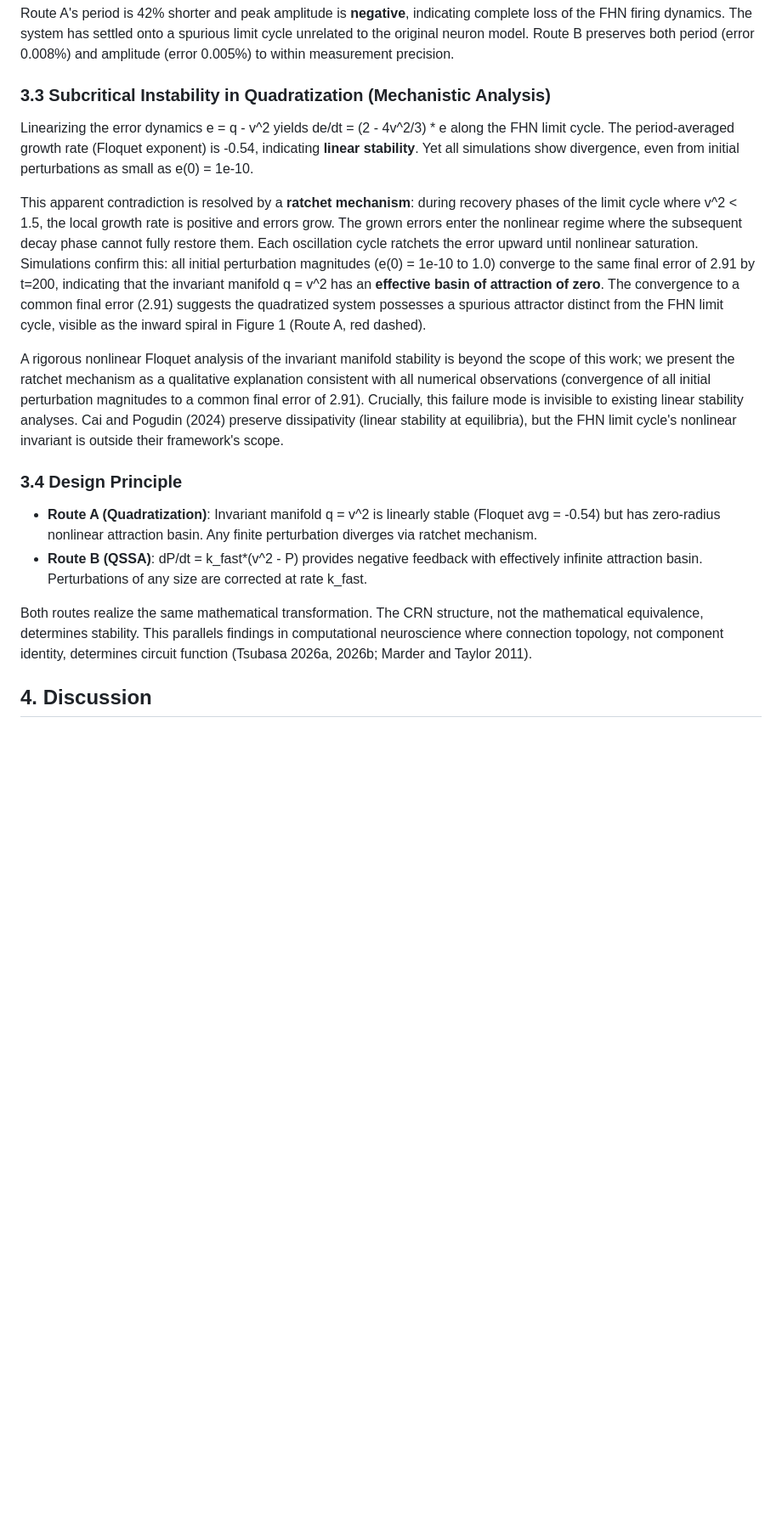
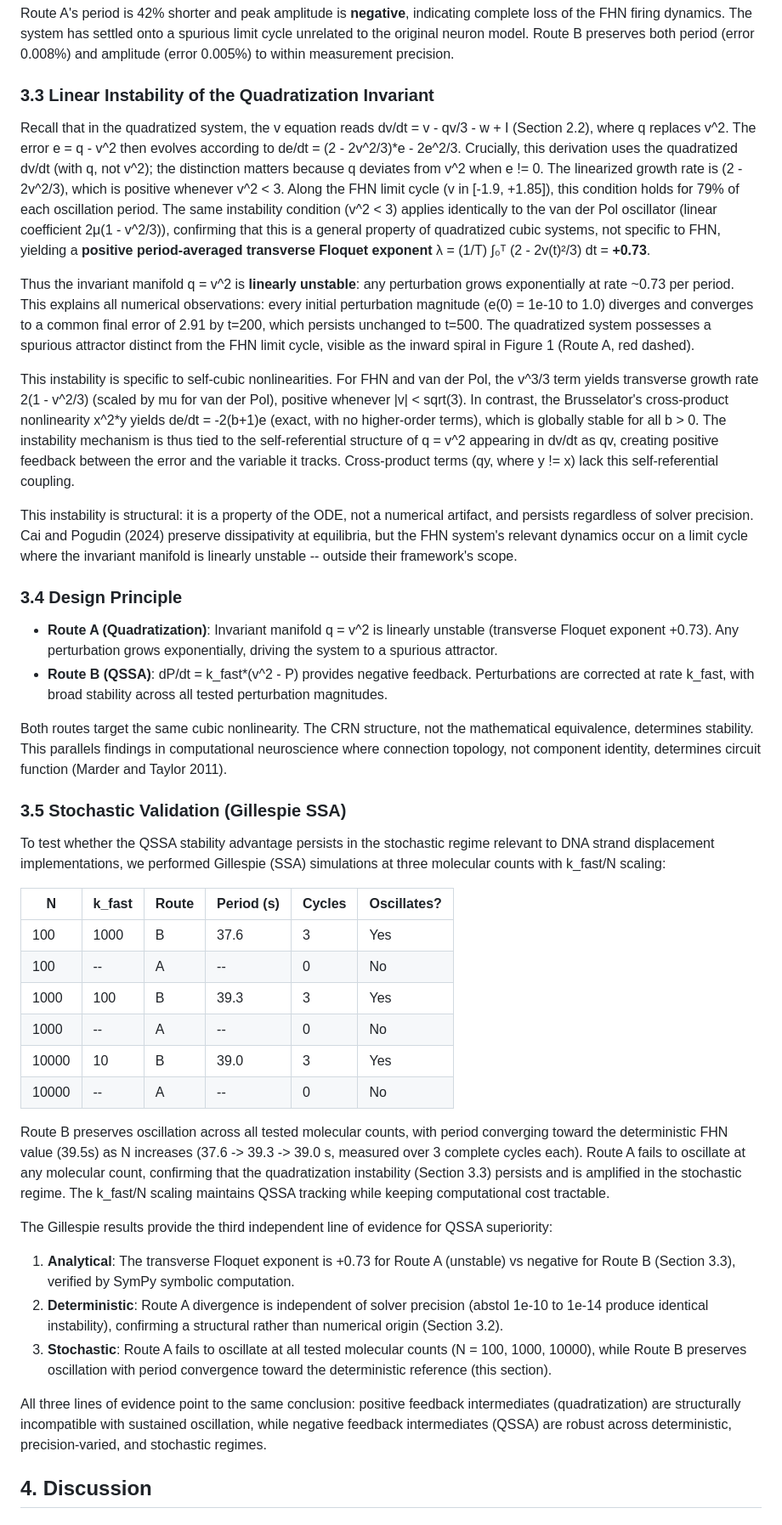
Before and after one commit to tsubasa-rsrch/research-papers, a Markdown page: papers/dna-fhn-crn/paper_dna_fhn_crn.md, the part around one of its changes. Shown at 85% size. GitHub-like rendering; blank space fills up the shorter version.

```diff
--- a/papers/dna-fhn-crn/paper_dna_fhn_crn.md
+++ b/papers/dna-fhn-crn/paper_dna_fhn_crn.md
@@ -132,20 +134,45 @@ Route A's spurious attractor produces qualitatively different dynamics from FHN:
 
 Route A's period is 42% shorter and peak amplitude is **negative**, indicating complete loss of the FHN firing dynamics. The system has settled onto a spurious limit cycle unrelated to the original neuron model. Route B preserves both period (error 0.008%) and amplitude (error 0.005%) to within measurement precision.
 
-### 3.3 Subcritical Instability in Quadratization (Mechanistic Analysis)
+### 3.3 Linear Instability of the Quadratization Invariant
 
-Linearizing the error dynamics e = q - v^2 yields de/dt = (2 - 4v^2/3) * e along the FHN limit cycle. The period-averaged growth rate (Floquet exponent) is -0.54, indicating **linear stability**. Yet all simulations show divergence, even from initial perturbations as small as e(0) = 1e-10.
+Recall that in the quadratized system, the v equation reads dv/dt = v - qv/3 - w + I (Section 2.2), where q replaces v^2. The error e = q - v^2 then evolves according to de/dt = (2 - 2v^2/3)*e - 2e^2/3. Crucially, this derivation uses the quadratized dv/dt (with q, not v^2); the distinction matters because q deviates from v^2 when e != 0. The linearized growth rate is (2 - 2v^2/3), which is positive whenever v^2 < 3. Along the FHN limit cycle (v in [-1.9, +1.85]), this condition holds for 79% of each oscillation period. The same instability condition (v^2 < 3) applies identically to the van der Pol oscillator (linear coefficient 2μ(1 - v^2/3)), confirming that this is a general property of quadratized cubic systems, not specific to FHN, yielding a **positive period-averaged transverse Floquet exponent** λ = (1/T) ∫₀ᵀ (2 - 2v(t)²/3) dt = **+0.73**.
 
-This apparent contradiction is resolved by a **ratchet mechanism**: during recovery phases of the limit cycle where v^2 < 1.5, the local growth rate is positive and errors grow. The grown errors enter the nonlinear regime where the subsequent decay phase cannot fully restore them. Each oscillation cycle ratchets the error upward until nonlinear saturation. Simulations confirm this: all initial perturbation magnitudes (e(0) = 1e-10 to 1.0) converge to the same final error of 2.91 by t=200, indicating that the invariant manifold q = v^2 has an **effective basin of attraction of zero**. The convergence to a common final error (2.91) suggests the quadratized system possesses a spurious attractor distinct from the FHN limit cycle, visible as the inward spiral in Figure 1 (Route A, red dashed).
+Thus the invariant manifold q = v^2 is **linearly unstable**: any perturbation grows exponentially at rate ~0.73 per period. This explains all numerical observations: every initial perturbation magnitude (e(0) = 1e-10 to 1.0) diverges and converges to a common final error of 2.91 by t=200, which persists unchanged to t=500. The quadratized system possesses a spurious attractor distinct from the FHN limit cycle, visible as the inward spiral in Figure 1 (Route A, red dashed).
 
-A rigorous nonlinear Floquet analysis of the invariant manifold stability is beyond the scope of this work; we present the ratchet mechanism as a qualitative explanation consistent with all numerical observations (convergence of all initial perturbation magnitudes to a common final error of 2.91). Crucially, this failure mode is invisible to existing linear stability analyses. Cai and Pogudin (2024) preserve dissipativity (linear stability at equilibria), but the FHN limit cycle's nonlinear invariant is outside their framework's scope.
+This instability is specific to self-cubic nonlinearities. For FHN and van der Pol, the v^3/3 term yields transverse growth rate 2(1 - v^2/3) (scaled by mu for van der Pol), positive whenever |v| < sqrt(3). In contrast, the Brusselator's cross-product nonlinearity x^2*y yields de/dt = -2(b+1)e (exact, with no higher-order terms), which is globally stable for all b > 0. The instability mechanism is thus tied to the self-referential structure of q = v^2 appearing in dv/dt as qv, creating positive feedback between the error and the variable it tracks. Cross-product terms (qy, where y != x) lack this self-referential coupling.
+
+This instability is structural: it is a property of the ODE, not a numerical artifact, and persists regardless of solver precision. Cai and Pogudin (2024) preserve dissipativity at equilibria, but the FHN system's relevant dynamics occur on a limit cycle where the invariant manifold is linearly unstable -- outside their framework's scope.
 
 ### 3.4 Design Principle
 
-- **Route A (Quadratization)**: Invariant manifold q = v^2 is linearly stable (Floquet avg = -0.54) but has zero-radius nonlinear attraction basin. Any finite perturbation diverges via ratchet mechanism.
-- **Route B (QSSA)**: dP/dt = k_fast*(v^2 - P) provides negative feedback with effectively infinite attraction basin. Perturbations of any size are corrected at rate k_fast.
+- **Route A (Quadratization)**: Invariant manifold q = v^2 is linearly unstable (transverse Floquet exponent +0.73). Any perturbation grows exponentially, driving the system to a spurious attractor.
+- **Route B (QSSA)**: dP/dt = k_fast*(v^2 - P) provides negative feedback. Perturbations are corrected at rate k_fast, with broad stability across all tested perturbation magnitudes.
 
-Both routes realize the same mathematical transformation. The CRN structure, not the mathematical equivalence, determines stability. This parallels findings in computational neuroscience where connection topology, not component identity, determines circuit function (Tsubasa 2026a, 2026b; Marder and Taylor 2011).
+Both routes target the same cubic nonlinearity. The CRN structure, not the mathematical equivalence, determines stability. This parallels findings in computational neuroscience where connection topology, not component identity, determines circuit function (Marder and Taylor 2011).
+
+### 3.5 Stochastic Validation (Gillespie SSA)
+
+To test whether the QSSA stability advantage persists in the stochastic regime relevant to DNA strand displacement implementations, we performed Gillespie (SSA) simulations at three molecular counts with k_fast/N scaling:
+
+| N     | k_fast | Route | Period (s) | Cycles | Oscillates? |
+|-------|--------|-------|------------|--------|-------------|
+| 100   | 1000   | B     | 37.6       | 3      | Yes         |
+| 100   | --     | A     | --         | 0      | No          |
+| 1000  | 100    | B     | 39.3       | 3      | Yes         |
+| 1000  | --     | A     | --         | 0      | No          |
+| 10000 | 10     | B     | 39.0       | 3      | Yes         |
+| 10000 | --     | A     | --         | 0      | No          |
+
+Route B preserves oscillation across all tested molecular counts, with period converging toward the deterministic FHN value (39.5s) as N increases (37.6 -> 39.3 -> 39.0 s, measured over 3 complete cycles each). Route A fails to oscillate at any molecular count, confirming that the quadratization instability (Section 3.3) persists and is amplified in the stochastic regime. The k_fast/N scaling maintains QSSA tracking while keeping computational cost tractable.
+
+The Gillespie results provide the third independent line of evidence for QSSA superiority:
+
+1. **Analytical**: The transverse Floquet exponent is +0.73 for Route A (unstable) vs negative for Route B (Section 3.3), verified by SymPy symbolic computation.
+2. **Deterministic**: Route A divergence is independent of solver precision (abstol 1e-10 to 1e-14 produce identical instability), confirming a structural rather than numerical origin (Section 3.2).
+3. **Stochastic**: Route A fails to oscillate at all tested molecular counts (N = 100, 1000, 10000), while Route B preserves oscillation with period convergence toward the deterministic reference (this section).
+
+All three lines of evidence point to the same conclusion: positive feedback intermediates (quadratization) are structurally incompatible with sustained oscillation, while negative feedback intermediates (QSSA) are robust across deterministic, precision-varied, and stochastic regimes.
 
 ## 4. Discussion
 
```
Also changed, not shown: other parts of papers/dna-fhn-crn/paper_dna_fhn_crn.md (+11 -11 lines).
